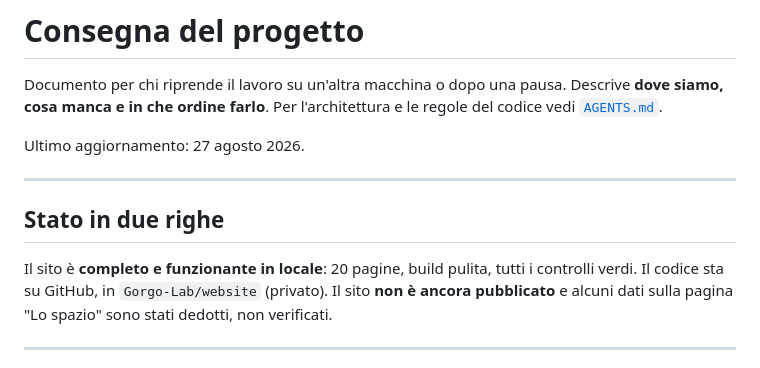
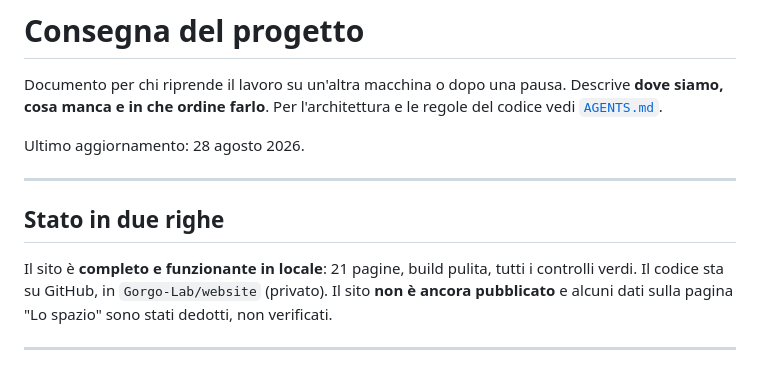
Before and after one commit to Gorgo-Lab/website, a Markdown page: HANDOFF.md, the part around one of its changes. Drawn GitHub-style.

```diff
--- a/HANDOFF.md
+++ b/HANDOFF.md
@@ -4,13 +4,13 @@ Documento per chi riprende il lavoro su un'altra macchina o dopo una pausa.
 Descrive **dove siamo, cosa manca e in che ordine farlo**. Per l'architettura e
 le regole del codice vedi [`AGENTS.md`](AGENTS.md).
 
-Ultimo aggiornamento: 27 agosto 2026.
+Ultimo aggiornamento: 28 agosto 2026.
 
 ---
 
 ## Stato in due righe
 
-Il sito è **completo e funzionante in locale**: 20 pagine, build pulita, tutti i
+Il sito è **completo e funzionante in locale**: 21 pagine, build pulita, tutti i
 controlli verdi. Il codice sta su GitHub, in `Gorgo-Lab/website` (privato). Il
 sito **non è ancora pubblicato** e alcuni dati sulla pagina "Lo spazio" sono
 stati dedotti, non verificati.
```
Also changed, not shown: other parts of HANDOFF.md (+18 -9 lines).
